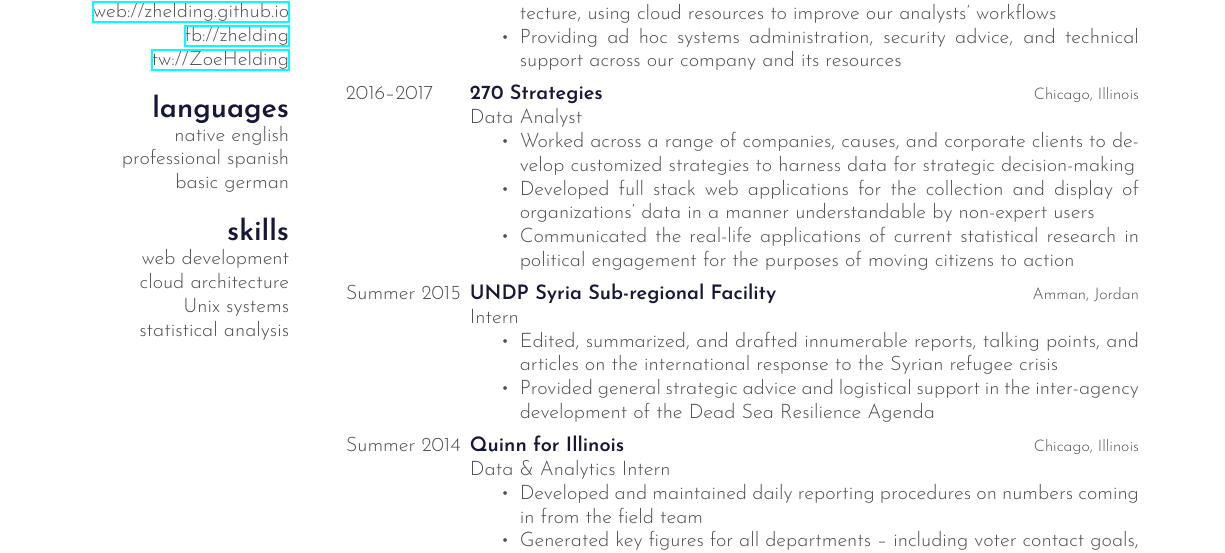
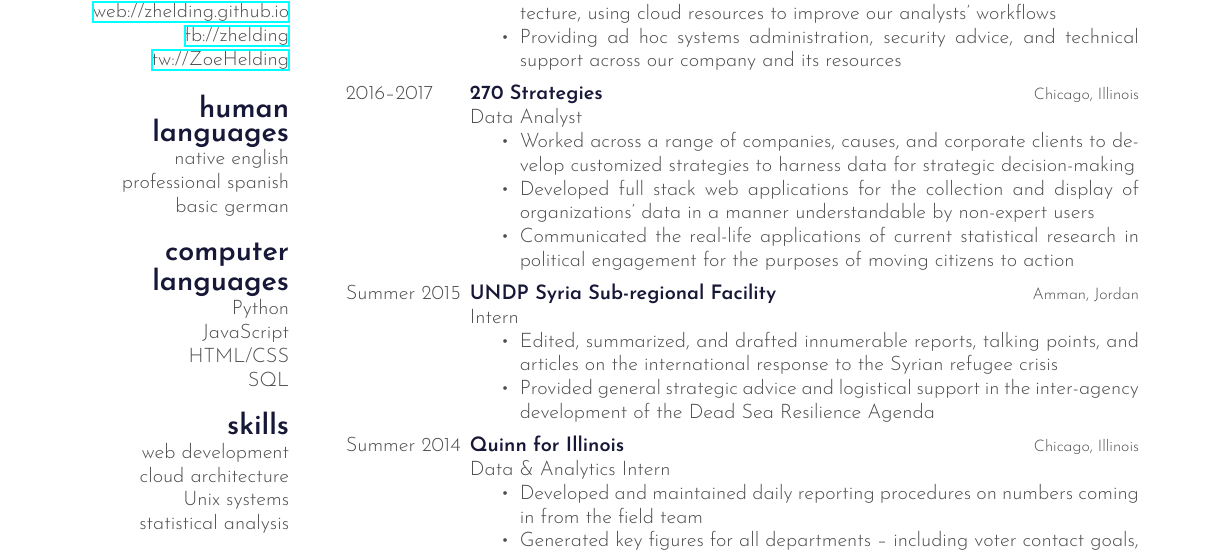
Before and after one commit to zhelding/zhelding.github.io, a LaTeX CV (resume/resume.tex): part of the page, cut so that both start at the same text. Compiled offline with XeLaTeX.

Commit message:
update resume

```diff
--- a/resume/resume.tex
+++ b/resume/resume.tex
@@ -42,10 +42,15 @@
 \href{https://zhelding.github.io}{web://zhelding.github.io}
 \href{http://facebook.com/zhelding}{fb://zhelding}
 \href{http://twitter.com/ZoeHelding}{tw://ZoeHelding}
-\section{languages}
+\section{human languages}
 native english
 professional spanish
 basic german
+\section{computer languages}
+Python
+JavaScript
+HTML/CSS
+SQL
 \section{skills}
 web development
 cloud architecture
```
